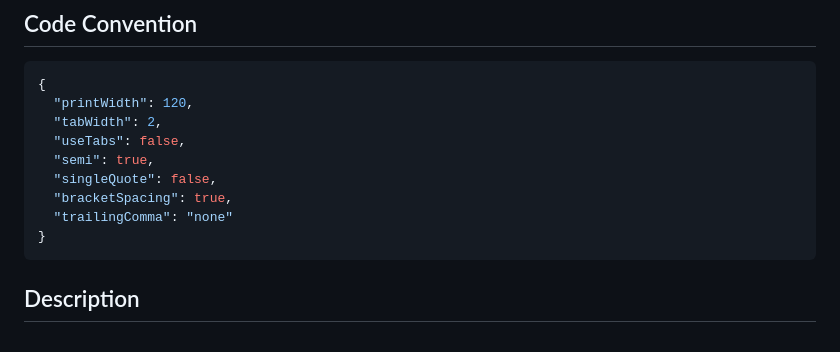
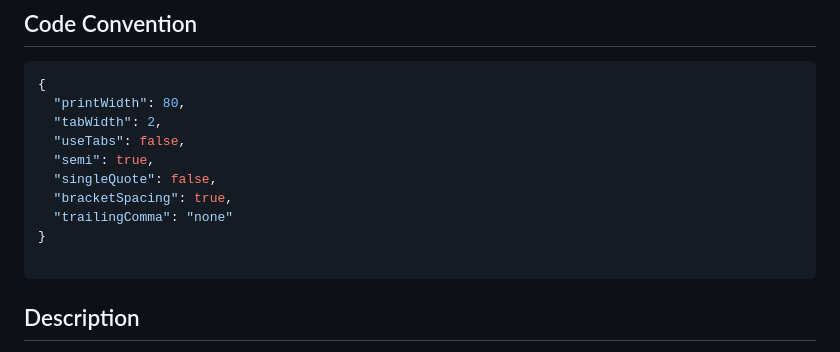
Before and after one commit to lemon-table/nestjs_project, a Markdown page: README.md, the part around the change. GitHub-like rendering.

Commit message:
docs:Update README.md

````diff
--- a/README.md
+++ b/README.md
@@ -40,7 +40,7 @@
 
 ```javascript
 {
-  "printWidth": 120,
+  "printWidth": 80,
   "tabWidth": 2,
   "useTabs": false,
   "semi": true,
@@ -48,6 +48,7 @@
   "bracketSpacing": true,
   "trailingComma": "none"
 }
+
 ```
 
 ## Description
````
